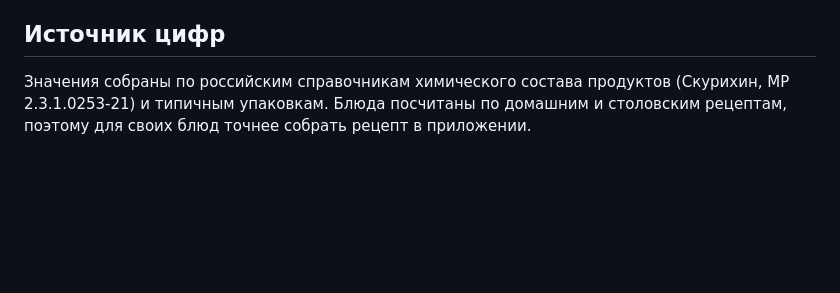
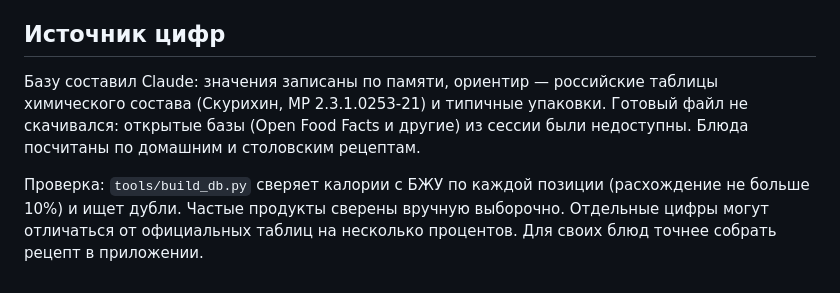
Before and after one commit to savcov89-hub/kbzhu, a Markdown page: README.md, the part around the change. GitHub-like rendering; blank space fills up the shorter version.

Commit message:
README: честно указать, откуда база продуктов
Co-Authored-By: Claude Opus 5.5 <noreply@anthropic.com>
Claude-Session: https://claude.ai/code/session_016D27zt3HWsm23Drwc6tLn4

```diff
--- a/README.md
+++ b/README.md
@@ -36,4 +36,6 @@ https://savcov89-hub.github.io/kbzhu/?trainer=ваш_ник
 
 ## Источник цифр
 
-Значения собраны по российским справочникам химического состава продуктов (Скурихин, МР 2.3.1.0253-21) и типичным упаковкам. Блюда посчитаны по домашним и столовским рецептам, поэтому для своих блюд точнее собрать рецепт в приложении.
+Базу составил Claude: значения записаны по памяти, ориентир — российские таблицы химического состава (Скурихин, МР 2.3.1.0253-21) и типичные упаковки. Готовый файл не скачивался: открытые базы (Open Food Facts и другие) из сессии были недоступны. Блюда посчитаны по домашним и столовским рецептам.
+
+Проверка: `tools/build_db.py` сверяет калории с БЖУ по каждой позиции (расхождение не больше 10%) и ищет дубли. Частые продукты сверены вручную выборочно. Отдельные цифры могут отличаться от официальных таблиц на несколько процентов. Для своих блюд точнее собрать рецепт в приложении.
```
